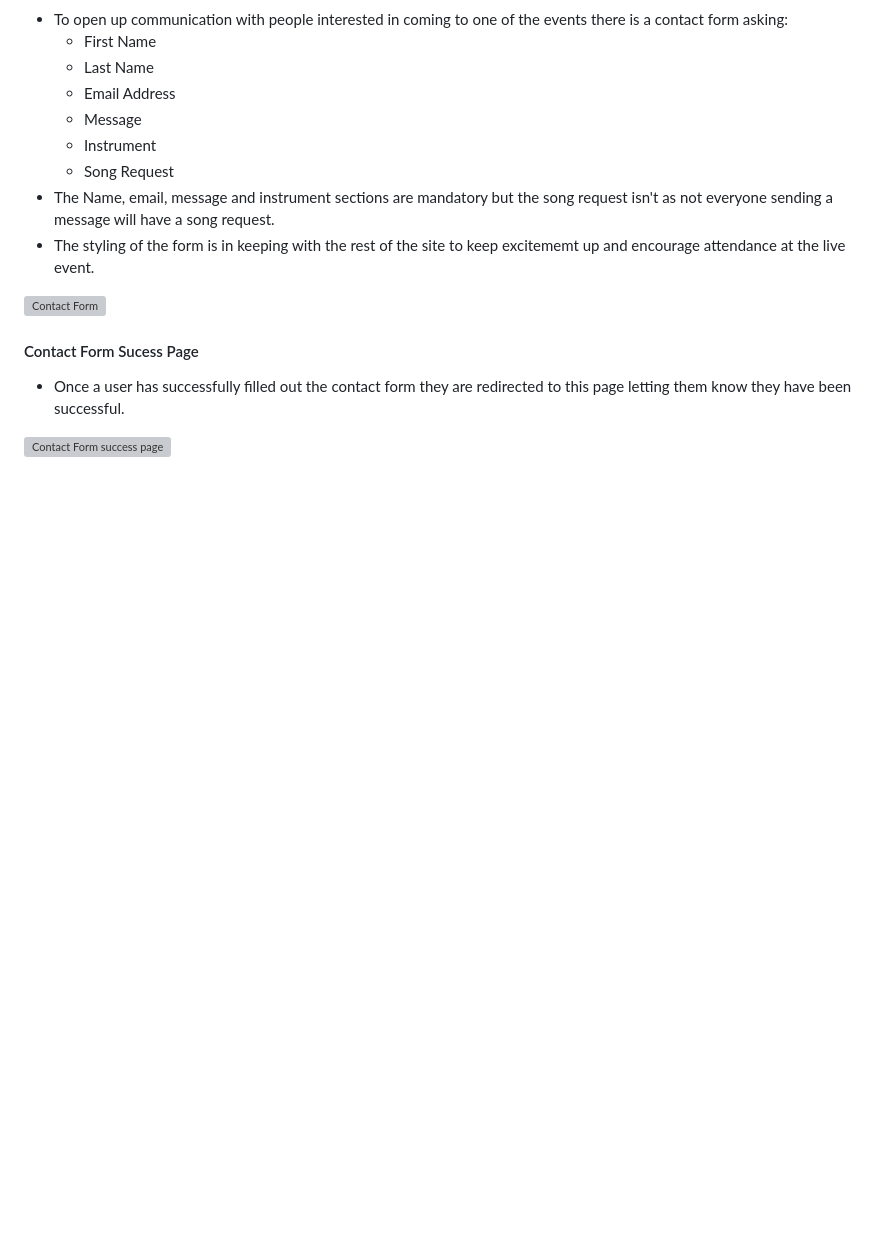
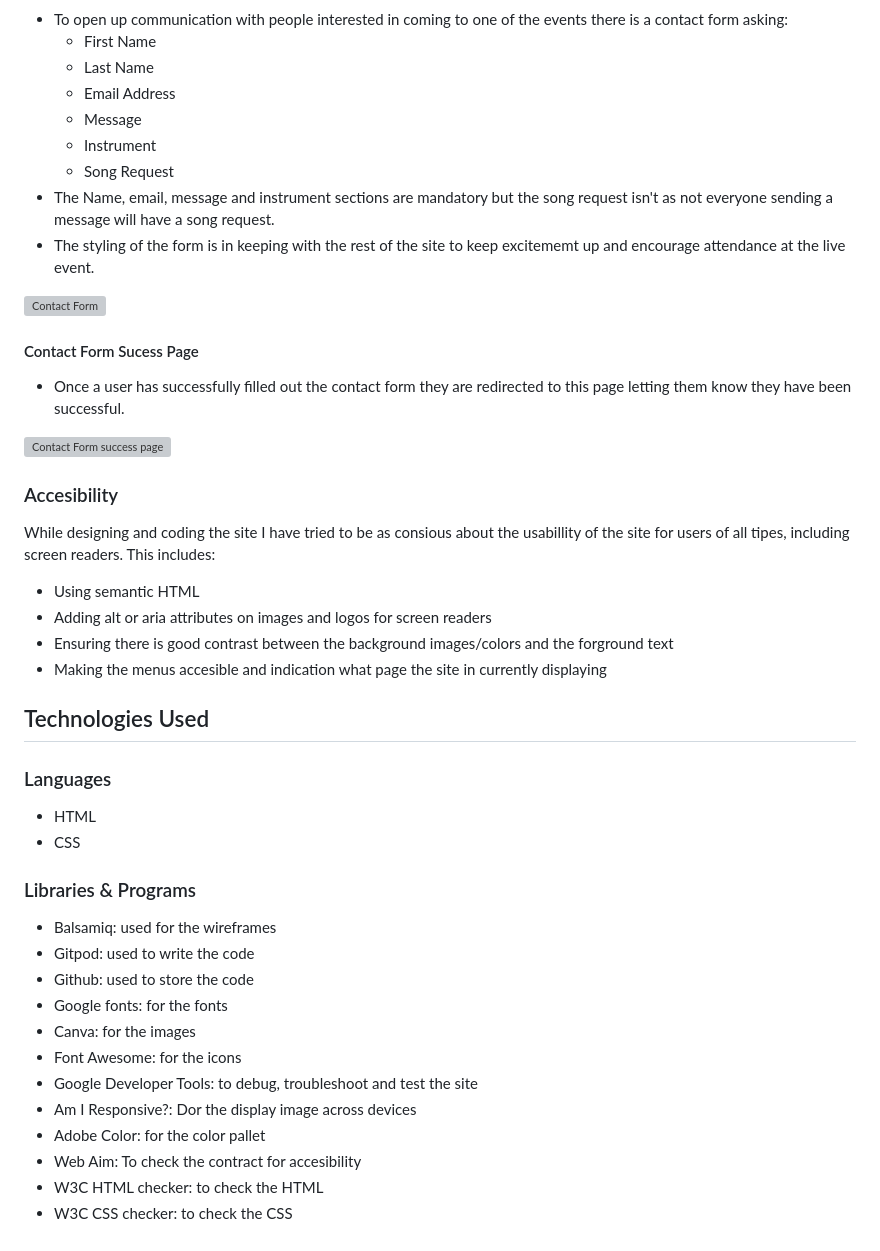
Before and after one commit to DanMorriss/jazz-platform, a Markdown page: README.md, the part around the change. Rendered like a GitHub page; blank space fills up the shorter version; grey boxes are pictures that could not be loaded.

Commit message:
add accesibility, languages used and libraries to readme

```diff
--- a/README.md
+++ b/README.md
@@ -178,3 +178,31 @@ __House Band: Mobile View__
 - Once a user has successfully filled out the contact form they are redirected to this page letting them know they have been successful.
 
 ![Contact Form success page](assets/images/success-page.png)
+
+### Accesibility
+
+While designing and coding the site I have tried to be as consious about the usabillity of the site for users of all tipes, including screen readers. This includes:
+- Using semantic HTML
+- Adding alt or aria attributes on images and logos for screen readers
+- Ensuring there is good contrast between the background images/colors and the forground text
+- Making the menus accesible and indication what page the site in currently displaying
+
+## Technologies Used
+
+### Languages
+- HTML
+- CSS
+
+### Libraries & Programs
+- Balsamiq: used for the wireframes
+- Gitpod: used to write the code
+- Github: used to store the code
+- Google fonts: for the fonts
+- Canva: for the images
+- Font Awesome: for the icons
+- Google Developer Tools: to debug, troubleshoot and test the site
+- Am I Responsive?: Dor the display image across devices
+- Adobe Color: for the color pallet
+- Web Aim: To check the contract for accesibility
+- W3C HTML checker: to check the HTML
+- W3C CSS checker: to check the CSS
```
